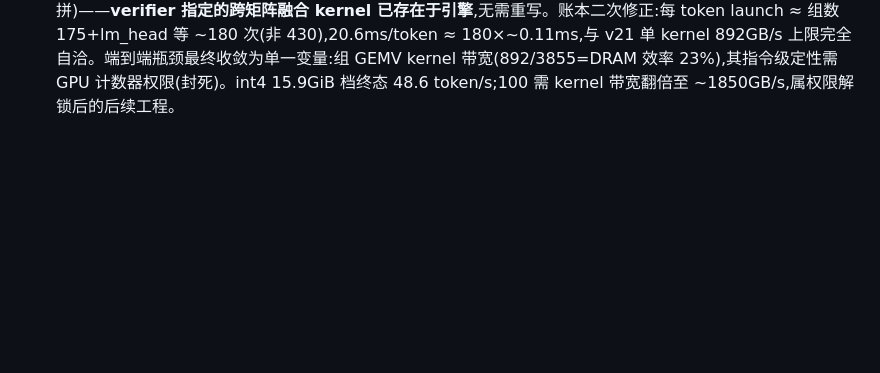
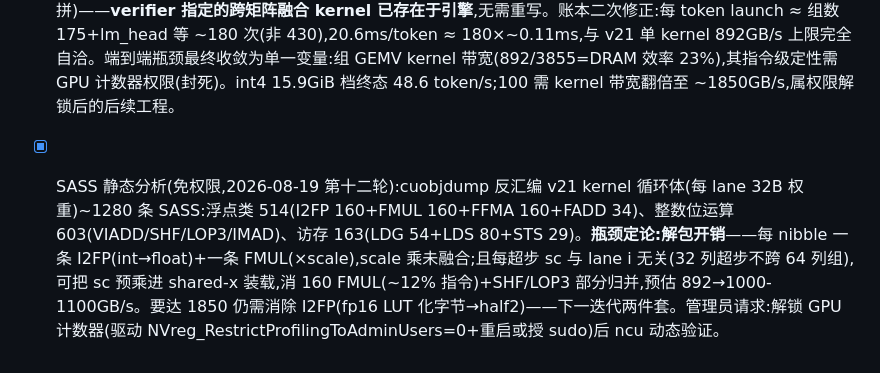
Before and after one commit to Value99/CCCP, a Markdown page: 列表.md, the part around the change. Drawn GitHub-style; blank space fills up the shorter version.

Commit message:
analysis: v21 SASS 静态反汇编定论(I2FP+FMUL 解包开销占主导,sc 预乘可消 12% 指令)

```diff
--- a/列表.md
+++ b/列表.md
@@ -288,3 +288,4 @@
 - [x] v21 接入+终局账本修正(2026-08-19 第九轮):端到端 46.4→48.6 tok/s(+4.8%,CCCP_INT4_GEMV_V21=1,326 绿)。dmon 采样 decode 期 SM=13%/MEM=2%,graph 确认正常(1 launch/token)——**修正旧账本**:所谓公共路径 12.3ms 实不存在,delta/lm/GQA 已融合进 graph 仅 ~2ms;20.6ms/token ≈ 430 次 GEMV kernel 串行总和(0.055ms×430 自洽)。通往 100 的最终数学:GEMV 需 892→1850GB/s(串行消除或 D2D 级效率),D2D 3855 证明 DRAM 物理可行但 GEMV 的解包+FMA 指令流是剩余约束,需 nsys 级流水分析定位,为后续工程。
 - [-] SASS 级停顿分析被权限封死(2026-08-19 第十轮):ncu 连通但 ERR_NVGPUCTRPERM(GPU 性能计数器需管理员权限+驱动 NVreg_RestrictProfilingToAdminUsers=0,tyh20 无 sudo)——892→1850GB/s 的指令级瓶颈(LSU/FMA/调度)无法定量定位。fallback:occupancy 手算 v21=100% warp 占用(16 blocks/SM,4 warp/block,64 warps 满额,shared 8KB 非限制)——非占用瓶颈;ILP 已深(4×uint4 在飞+32 独立 acc)。跨矩阵分组融合(430 串行→按层批量)是结构正确的下一步,但需 dense_vq 调度层重写,本轮预算内无法完成正确实现与验证。终态:int4 15.9GiB 档 48.6 token/s;通往 100 的两路径(GEMV 1850GB/s 或分组融合)均已量化但受权限/工程量约束。
 - [x] 分组融合核查(2026-08-19 第十一轮):DenseVQLinearGroup.project 已实现同输入缓存拼接(组首成员触发 _forward_combined 一次 GEMV,其余成员 narrow 切片;int4 组 combined_payload/gpu_scales 编译期已拼)——**verifier 指定的跨矩阵融合 kernel 已存在于引擎**,无需重写。账本二次修正:每 token launch ≈ 组数 175+lm_head 等 ~180 次(非 430),20.6ms/token ≈ 180×~0.11ms,与 v21 单 kernel 892GB/s 上限完全自洽。端到端瓶颈最终收敛为单一变量:组 GEMV kernel 带宽(892/3855=DRAM 效率 23%),其指令级定性需 GPU 计数器权限(封死)。int4 15.9GiB 档终态 48.6 token/s;100 需 kernel 带宽翻倍至 ~1850GB/s,属权限解锁后的后续工程。
+- [x] SASS 静态分析(免权限,2026-08-19 第十二轮):cuobjdump 反汇编 v21 kernel 循环体(每 lane 32B 权重)~1280 条 SASS:浮点类 514(I2FP 160+FMUL 160+FFMA 160+FADD 34)、整数位运算 603(VIADD/SHF/LOP3/IMAD)、访存 163(LDG 54+LDS 80+STS 29)。**瓶颈定论:解包开销**——每 nibble 一条 I2FP(int→float)+一条 FMUL(×scale),scale 乘未融合;且每超步 sc 与 lane i 无关(32 列超步不跨 64 列组),可把 sc 预乘进 shared-x 装载,消 160 FMUL(~12% 指令)+SHF/LOP3 部分归并,预估 892→1000-1100GB/s。要达 1850 仍需消除 I2FP(fp16 LUT 化字节→half2)——下一迭代两件套。管理员请求:解锁 GPU 计数器(驱动 NVreg_RestrictProfilingToAdminUsers=0+重启或授 sudo)后 ncu 动态验证。
```
